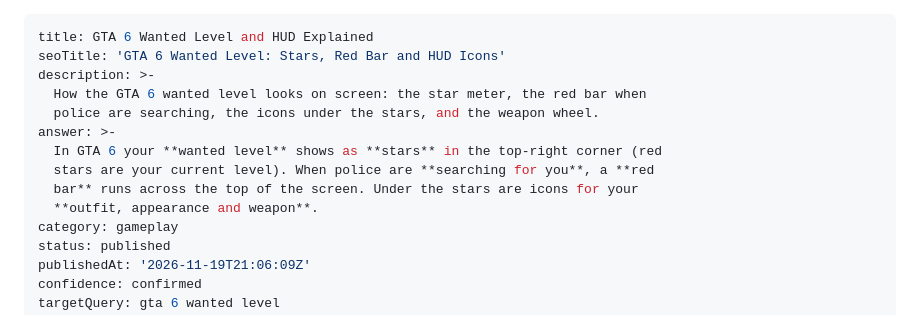
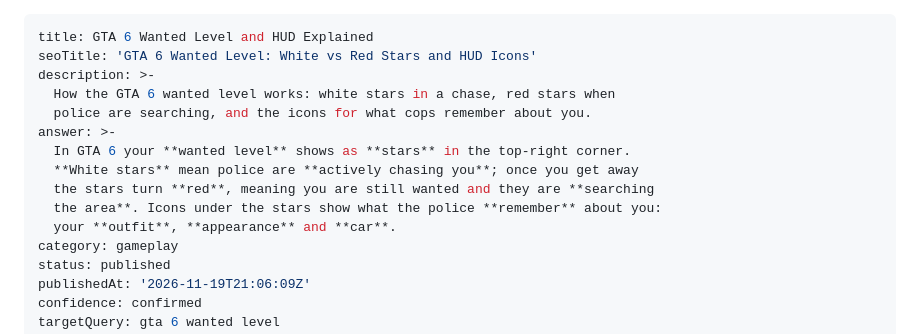
Before and after one commit to jneal6608-tech/neon-atlas, a Markdown page: content/articles/gta-6-wanted-level.md, the part around one of its changes. GitHub-like rendering.

```diff
--- a/content/articles/gta-6-wanted-level.md
+++ b/content/articles/gta-6-wanted-level.md
@@ -1,14 +1,15 @@
 ---
 title: GTA 6 Wanted Level and HUD Explained
-seoTitle: 'GTA 6 Wanted Level: Stars, Red Bar and HUD Icons'
+seoTitle: 'GTA 6 Wanted Level: White vs Red Stars and HUD Icons'
 description: >-
-  How the GTA 6 wanted level looks on screen: the star meter, the red bar when
-  police are searching, the icons under the stars, and the weapon wheel.
+  How the GTA 6 wanted level works: white stars in a chase, red stars when
+  police are searching, and the icons for what cops remember about you.
 answer: >-
-  In GTA 6 your **wanted level** shows as **stars** in the top-right corner (red
-  stars are your current level). When police are **searching for you**, a **red
-  bar** runs across the top of the screen. Under the stars are icons for your
-  **outfit, appearance and weapon**.
+  In GTA 6 your **wanted level** shows as **stars** in the top-right corner.
+  **White stars** mean police are **actively chasing you**; once you get away
+  the stars turn **red**, meaning you are still wanted and they are **searching
+  the area**. Icons under the stars show what the police **remember** about you:
+  your **outfit**, **appearance** and **car**.
 category: gameplay
 status: published
 publishedAt: '2026-11-19T21:06:09Z'
```
Also changed, not shown: other parts of content/articles/gta-6-wanted-level.md (+24 -26 lines), content/articles/gta-6-phone-while-driving.md (added, +37 -0 lines), assets/ours/art/gta-6-phone-while-driving-card.jpg (added), assets/ours/art/gta-6-phone-while-driving-share.jpg (added), assets/ours/art/gta-6-phone-while-driving.jpg (added), assets/uploads/gta-6-phone-while-driving.jpg (added).
